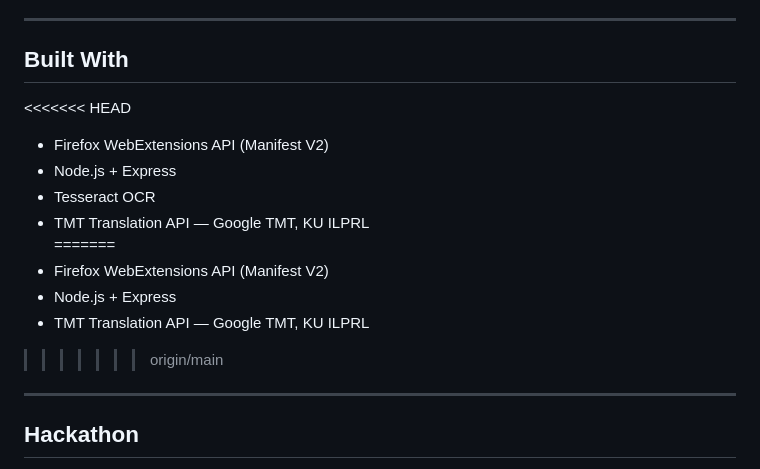
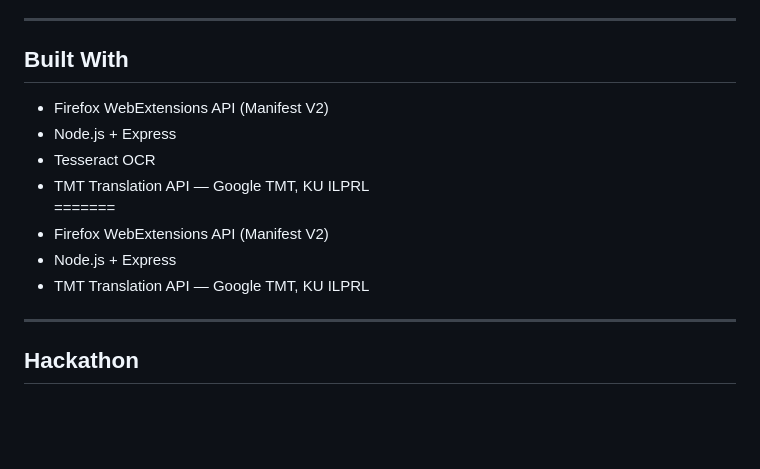
Before and after one commit to adarsha-7/tmt-extension, a Markdown page: README.md, the part around one of its changes. Drawn GitHub-style; blank space fills up the shorter version.

Commit message:
cleaned up the read me file

```diff
--- a/README.md
+++ b/README.md
@@ -92,7 +91,6 @@ tmt-extension/
 
 ## Built With
 
-<<<<<<< HEAD
 - Firefox WebExtensions API (Manifest V2)
 - Node.js + Express
 - Tesseract OCR
@@ -101,7 +99,6 @@ tmt-extension/
 - Firefox WebExtensions API (Manifest V2)
 - Node.js + Express
 - TMT Translation API — Google TMT, KU ILPRL
->>>>>>> origin/main
 
 ---
 
```
Also changed, not shown: other parts of README.md (+0 -1 lines).
